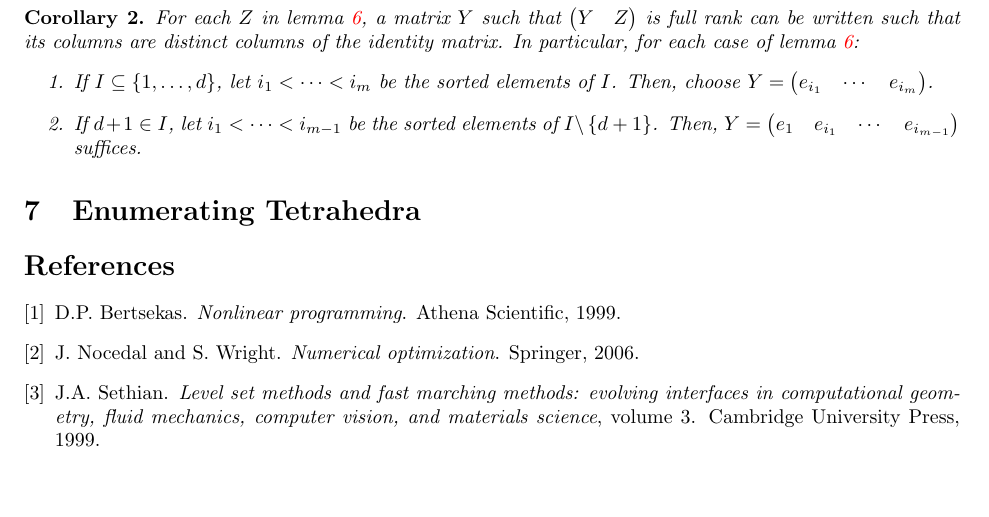
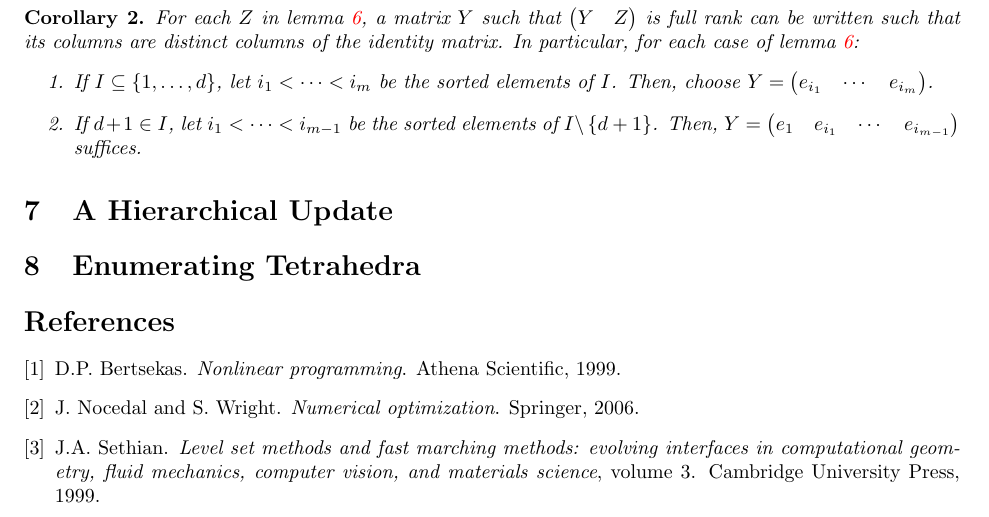
Before and after one commit to sampotter/olim-tex, a LaTeX paper (eikonal.tex, which reads kkt-hu.tex): part of page 10 of 12, cut so that both start at the same text, the shorter picture padded with empty space. Compiled offline with pdfLaTeX.

Commit message:
add stub for KKT HU section

```diff
--- /dev/null
+++ b/kkt-hu.tex
@@ -0,0 +1,14 @@
+\documentclass[eikonal.tex]{subfiles}
+
+\begin{document}
+
+\section{A Hierarchical Update}
+
+
+
+\end{document}
+
+%%% Local Variables:
+%%% mode: latex
+%%% TeX-master: t
+%%% End:
```
Also changed, not shown: eikonal.tex (+1 -0 lines).
